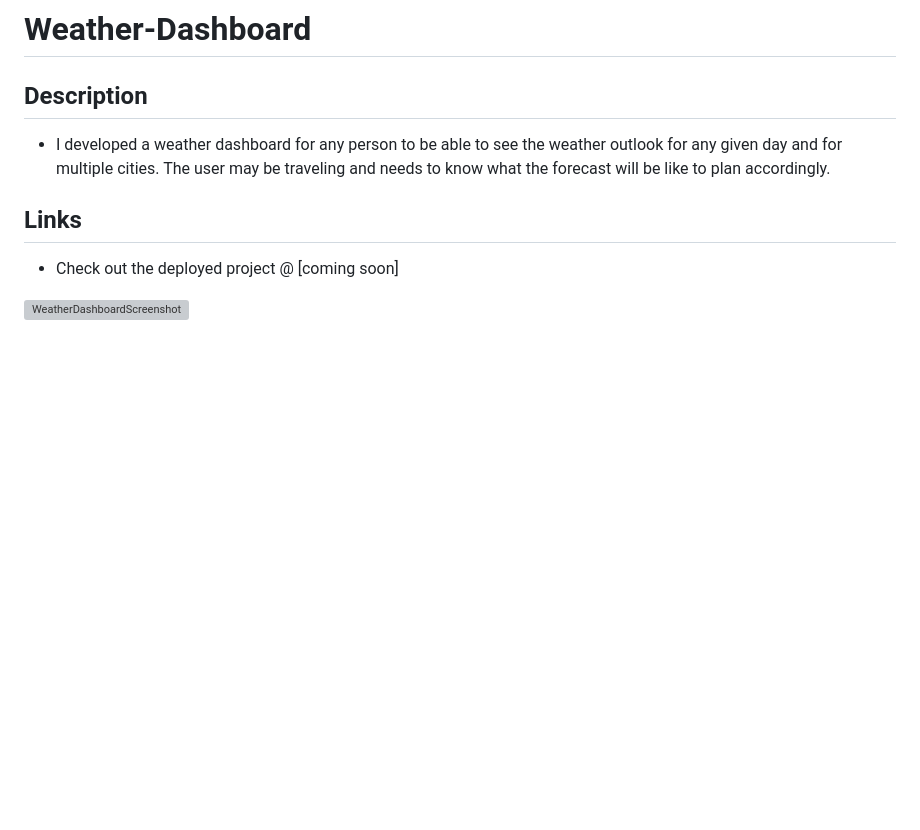
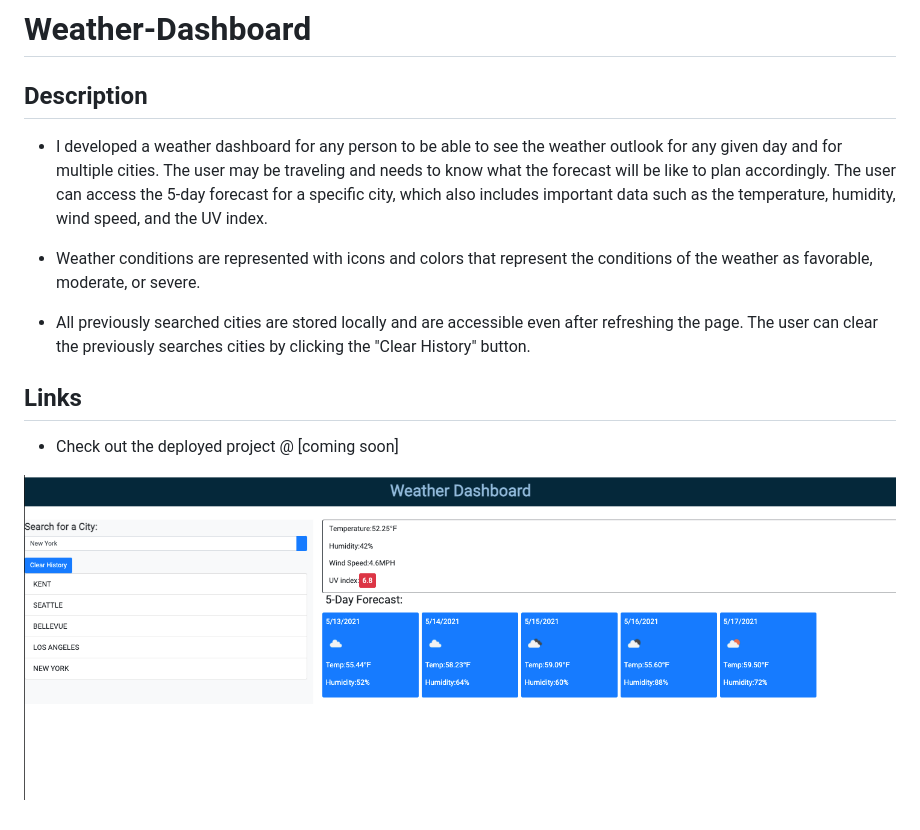
Before and after one commit to tylerhance/hw06-weather-dashboard, a Markdown page: README.md, the part around the change. GitHub-like rendering; pictures changed too: assets/images/WeatherDashboard.png (added); blank space fills up the shorter version; grey boxes are pictures that could not be loaded.

Commit message:
Updating css styles and adding content description/links to README.

```diff
--- a/README.md
+++ b/README.md
@@ -2,10 +2,14 @@
 
 <h2>Description</h2>
 
-*   I developed a weather dashboard for any person to be able to see the weather outlook for any given day and for multiple cities. The user may be traveling and needs to know what the forecast will be like to plan accordingly.
+*   I developed a weather dashboard for any person to be able to see the weather outlook for any given day and for multiple cities. The user may be traveling and needs to know what the forecast will be like to plan accordingly. The user can access the 5-day forecast for a specific city, which also includes important data such as the temperature, humidity, wind speed, and the UV index.
+
+* Weather conditions are represented with icons and colors that represent the conditions of the weather as favorable, moderate, or severe.
+
+* All previously searched cities are stored locally and are accessible even after refreshing the page. The user can clear the previously searches cities by clicking the "Clear History" button.
 
 <h2>Links</h2>
 
 * Check out the deployed project @ [coming soon]
 
-![WeatherDashboardScreenshot](./assets/images/screenshot)
+![WeatherDashboardScreenshot](./assets/images/WeatherDashboard.png)
```
Also changed, not shown: 2 other files.
